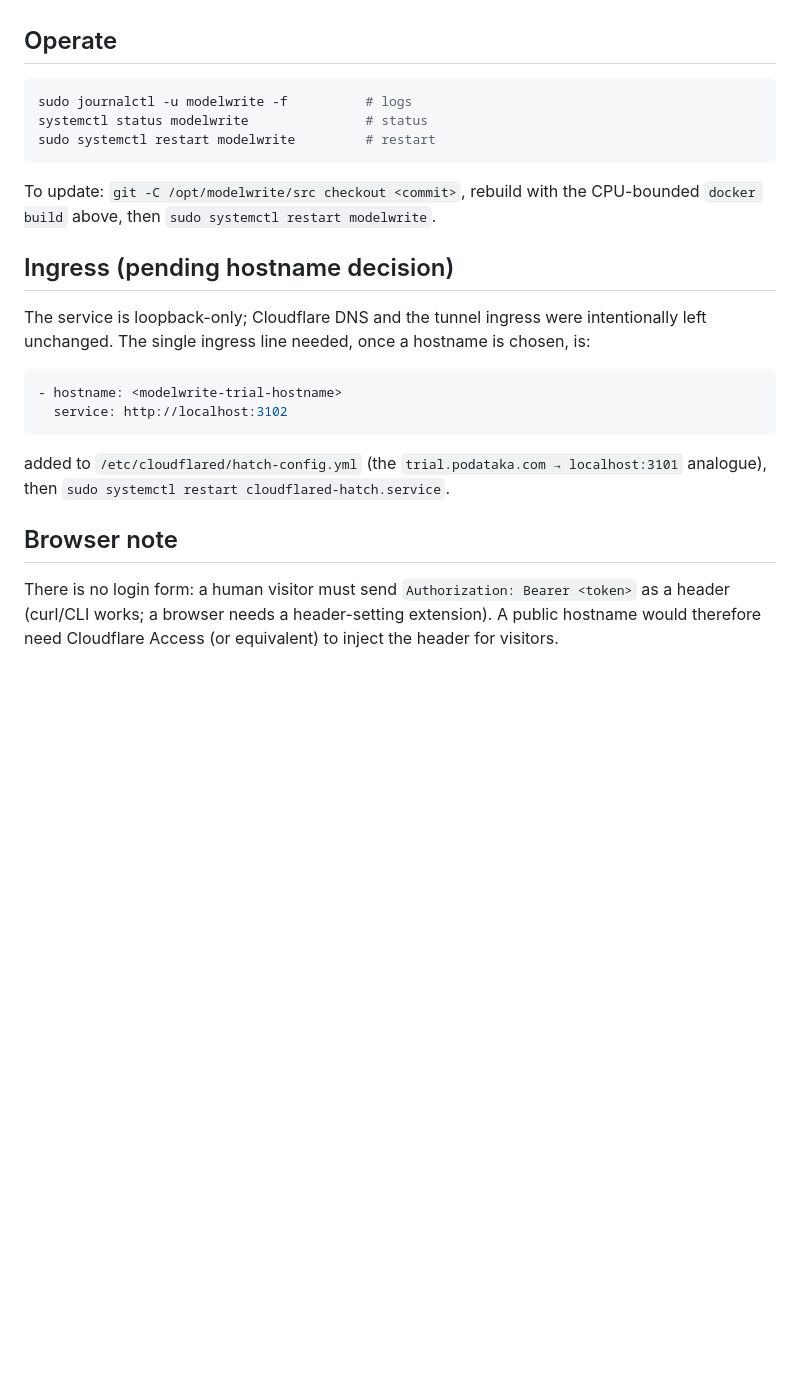
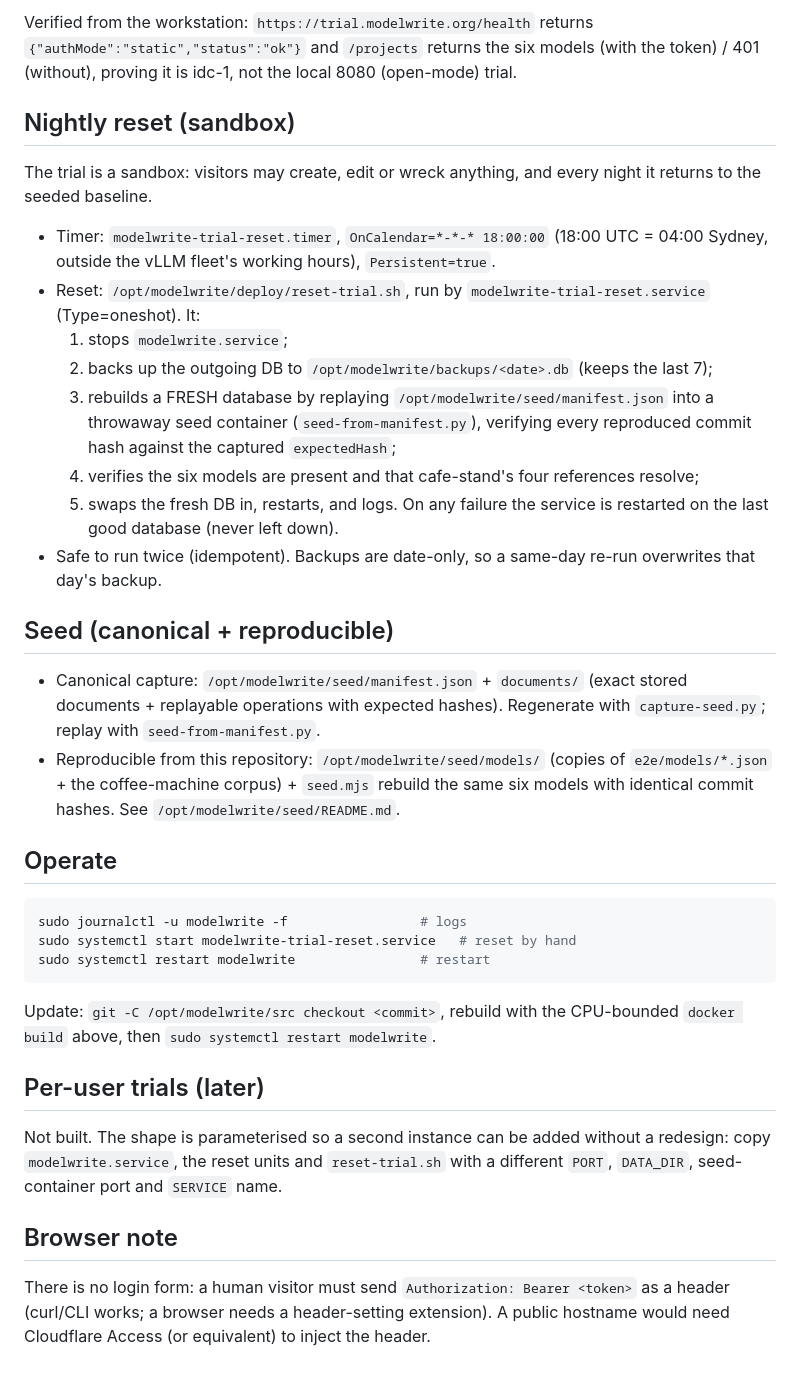
Before and after one commit to modelwrite/modelwrite, a Markdown page: docs/deploy/idc-1-trial.md, the part around one of its changes. GitHub-like rendering; blank space fills up the shorter version.

Commit message:
docs(deploy): record trial.modelwrite.org move to idc-1 and the nightly reset

````diff
--- a/docs/deploy/idc-1-trial.md
+++ b/docs/deploy/idc-1-trial.md
@@ -61,29 +77,55 @@ All four platform references resolve at their pinned revisions.
+Verified from the workstation: `https://trial.modelwrite.org/health` returns
+`{"authMode":"static","status":"ok"}` and `/projects` returns the six models (with the
+token) / 401 (without), proving it is idc-1, not the local 8080 (open-mode) trial.
+
+## Nightly reset (sandbox)
+
+The trial is a sandbox: visitors may create, edit or wreck anything, and every night it
+returns to the seeded baseline.
+
+- Timer: `modelwrite-trial-reset.timer`, `OnCalendar=*-*-* 18:00:00` (18:00 UTC =
+  04:00 Sydney, outside the vLLM fleet's working hours), `Persistent=true`.
+- Reset: `/opt/modelwrite/deploy/reset-trial.sh`, run by
+  `modelwrite-trial-reset.service` (Type=oneshot). It:
+  1. stops `modelwrite.service`;
+  2. backs up the outgoing DB to `/opt/modelwrite/backups/<date>.db` (keeps the last 7);
+  3. rebuilds a FRESH database by replaying `/opt/modelwrite/seed/manifest.json` into a
+     throwaway seed container (`seed-from-manifest.py`), verifying every reproduced
+     commit hash against the captured `expectedHash`;
+  4. verifies the six models are present and that cafe-stand's four references resolve;
+  5. swaps the fresh DB in, restarts, and logs. On any failure the service is restarted
+     on the last good database (never left down).
+- Safe to run twice (idempotent). Backups are date-only, so a same-day re-run overwrites
+  that day's backup.
+
+## Seed (canonical + reproducible)
+
+- Canonical capture: `/opt/modelwrite/seed/manifest.json` + `documents/` (exact stored
+  documents + replayable operations with expected hashes). Regenerate with
+  `capture-seed.py`; replay with `seed-from-manifest.py`.
+- Reproducible from this repository: `/opt/modelwrite/seed/models/` (copies of
+  `e2e/models/*.json` + the coffee-machine corpus) + `seed.mjs` rebuild the same six
+  models with identical commit hashes. See `/opt/modelwrite/seed/README.md`.
+
 ## Operate
 
 ```sh
-sudo journalctl -u modelwrite -f          # logs
-systemctl status modelwrite               # status
-sudo systemctl restart modelwrite         # restart
+sudo journalctl -u modelwrite -f                 # logs
+sudo systemctl start modelwrite-trial-reset.service   # reset by hand
+sudo systemctl restart modelwrite                # restart
 ```
 
-To update: `git -C /opt/modelwrite/src checkout <commit>`, rebuild with the
-CPU-bounded `docker build` above, then `sudo systemctl restart modelwrite`.
+Update: `git -C /opt/modelwrite/src checkout <commit>`, rebuild with the CPU-bounded
+`docker build` above, then `sudo systemctl restart modelwrite`.
 
-## Ingress (pending hostname decision)
+## Per-user trials (later)
 
-The service is loopback-only; Cloudflare DNS and the tunnel ingress were intentionally left
-unchanged. The single ingress line needed, once a hostname is chosen, is:
-
-```yaml
-- hostname: <modelwrite-trial-hostname>
-  service: http://localhost:3102
-```
-
-added to `/etc/cloudflared/hatch-config.yml` (the `trial.podataka.com → localhost:3101`
-analogue), then `sudo systemctl restart cloudflared-hatch.service`.
+Not built. The shape is parameterised so a second instance can be added without a
+redesign: copy `modelwrite.service`, the reset units and `reset-trial.sh` with a
+different `PORT`, `DATA_DIR`, seed-container port and `SERVICE` name.
 
 ## Browser note
 
 There is no login form: a human visitor must send `Authorization: Bearer <token>` as a
 header (curl/CLI works; a browser needs a header-setting extension). A public hostname
-would therefore need Cloudflare Access (or equivalent) to inject the header for visitors.
+would need Cloudflare Access (or equivalent) to inject the header.
````
Also changed, not shown: other parts of docs/deploy/idc-1-trial.md (+31 -15 lines).
